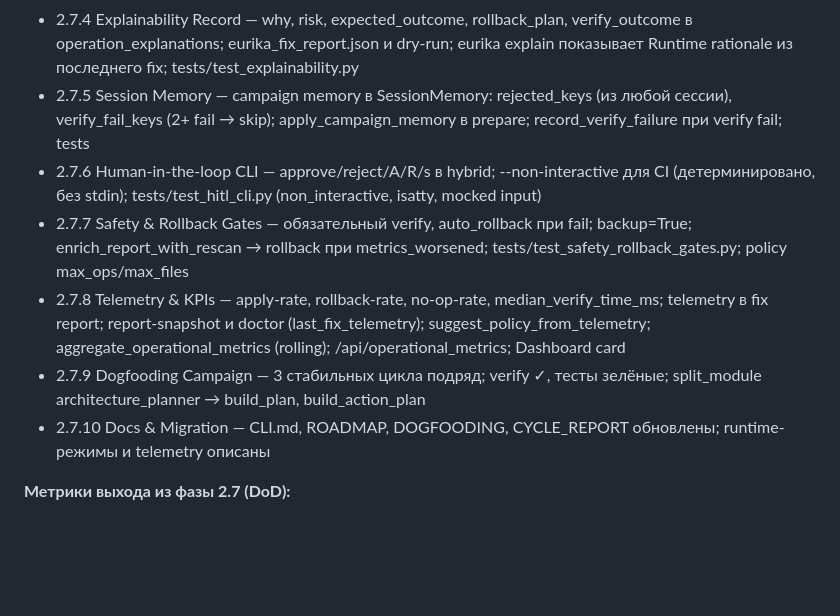
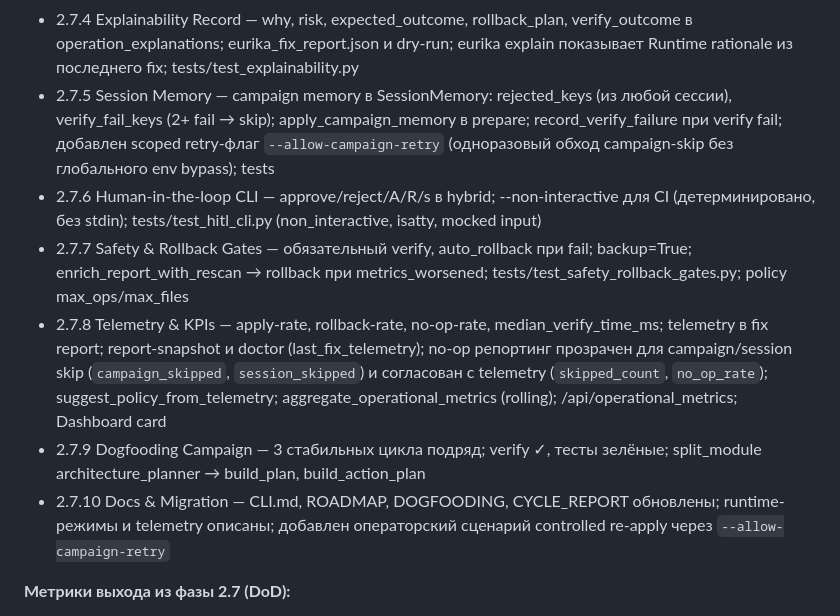
Before and after one commit to isayeu/eurika_2.0, a Markdown page: ROADMAP.md, the part around the change. GitHub-like rendering; blank space fills up the shorter version.

Commit message:
docs(r3): document campaign retry and no-op telemetry clarity
Update roadmap and review notes to reflect the scoped --allow-campaign-retry flow and the aligned no-op reporting/telemetry fields for campaign-session skips.

Co-authored-by: Cursor <cursoragent@cursor.com>

```diff
--- a/ROADMAP.md
+++ b/ROADMAP.md
@@ -304,12 +304,12 @@
 - 2.7.2 Tool Contract Layer — типизированные адаптеры scan, patch, verify, rollback, tests, git_read в `eurika/agent/tool_contract.py`; единый ToolResult; ошибки нормализованы; dry-run воспроизводим; OrchestratorToolset получает contract; tests/test_tool_contract.py
 - 2.7.3 Policy Engine — policy-конфиг: risk, max_ops, max_files, deny_patterns, api_breaking_guard; allow/deny/review для hybrid/auto; hybrid сохраняет review для HITL; тесты deny-правил и граничных кейсов в test_agent_policy.py
 - 2.7.4 Explainability Record — why, risk, expected_outcome, rollback_plan, verify_outcome в operation_explanations; eurika_fix_report.json и dry-run; eurika explain показывает Runtime rationale из последнего fix; tests/test_explainability.py
-- 2.7.5 Session Memory — campaign memory в SessionMemory: rejected_keys (из любой сессии), verify_fail_keys (2+ fail → skip); apply_campaign_memory в prepare; record_verify_failure при verify fail; tests
+- 2.7.5 Session Memory — campaign memory в SessionMemory: rejected_keys (из любой сессии), verify_fail_keys (2+ fail → skip); apply_campaign_memory в prepare; record_verify_failure при verify fail; добавлен scoped retry-флаг `--allow-campaign-retry` (одноразовый обход campaign-skip без глобального env bypass); tests
 - 2.7.6 Human-in-the-loop CLI — approve/reject/A/R/s в hybrid; --non-interactive для CI (детерминировано, без stdin); tests/test_hitl_cli.py (non_interactive, isatty, mocked input)
 - 2.7.7 Safety & Rollback Gates — обязательный verify, auto_rollback при fail; backup=True; enrich_report_with_rescan → rollback при metrics_worsened; tests/test_safety_rollback_gates.py; policy max_ops/max_files
-- 2.7.8 Telemetry & KPIs — apply-rate, rollback-rate, no-op-rate, median_verify_time_ms; telemetry в fix report; report-snapshot и doctor (last_fix_telemetry); suggest_policy_from_telemetry; aggregate_operational_metrics (rolling); /api/operational_metrics; Dashboard card
+- 2.7.8 Telemetry & KPIs — apply-rate, rollback-rate, no-op-rate, median_verify_time_ms; telemetry в fix report; report-snapshot и doctor (last_fix_telemetry); no-op репортинг прозрачен для campaign/session skip (`campaign_skipped`, `session_skipped`) и согласован с telemetry (`skipped_count`, `no_op_rate`); suggest_policy_from_telemetry; aggregate_operational_metrics (rolling); /api/operational_metrics; Dashboard card
 - 2.7.9 Dogfooding Campaign — 3 стабильных цикла подряд; verify ✓, тесты зелёные; split_module architecture_planner → build_plan, build_action_plan
-- 2.7.10 Docs & Migration — CLI.md, ROADMAP, DOGFOODING, CYCLE_REPORT обновлены; runtime-режимы и telemetry описаны
+- 2.7.10 Docs & Migration — CLI.md, ROADMAP, DOGFOODING, CYCLE_REPORT обновлены; runtime-режимы и telemetry описаны; добавлен операторский сценарий controlled re-apply через `--allow-campaign-retry`
 
 **Метрики выхода из фазы 2.7 (DoD):**
 
```
Also changed, not shown: review.md (+2 -0 lines).
